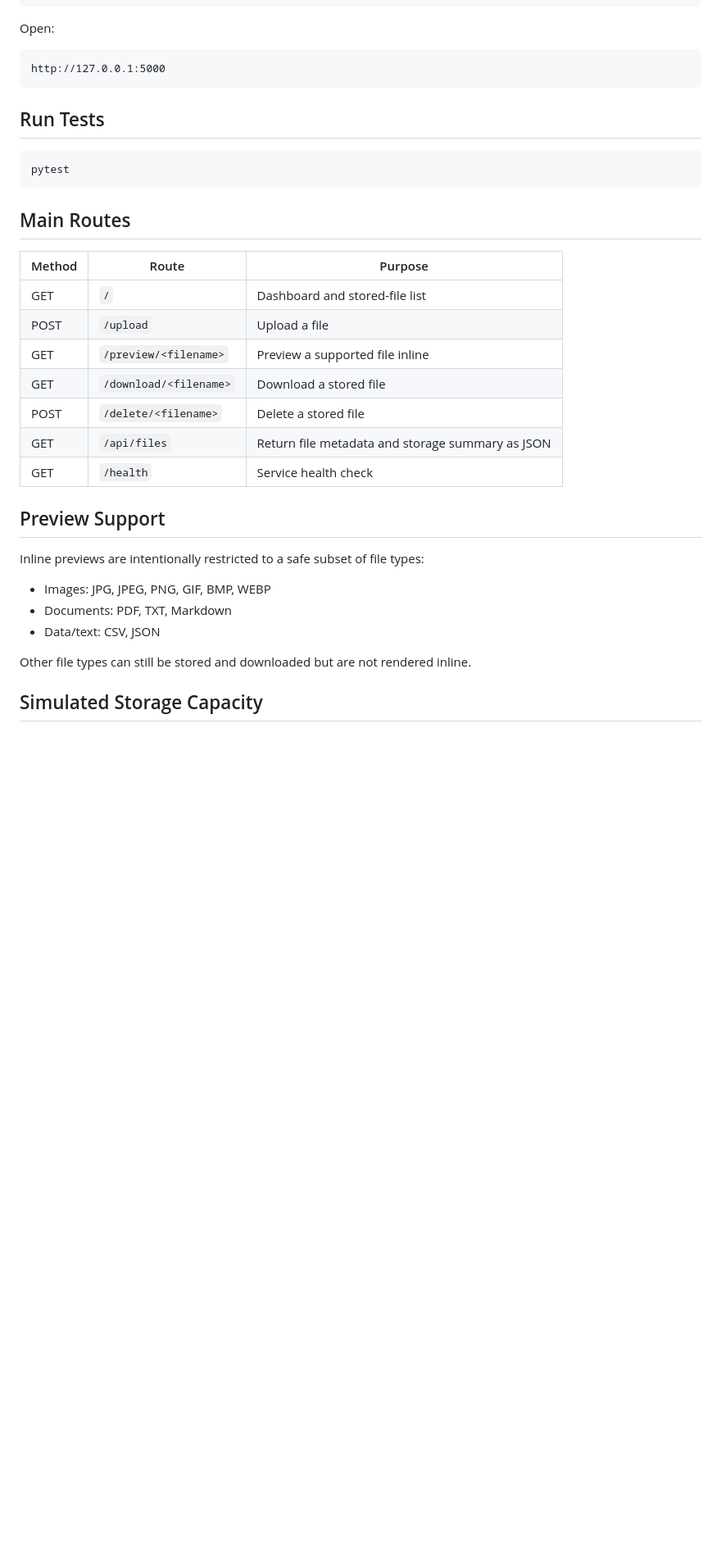
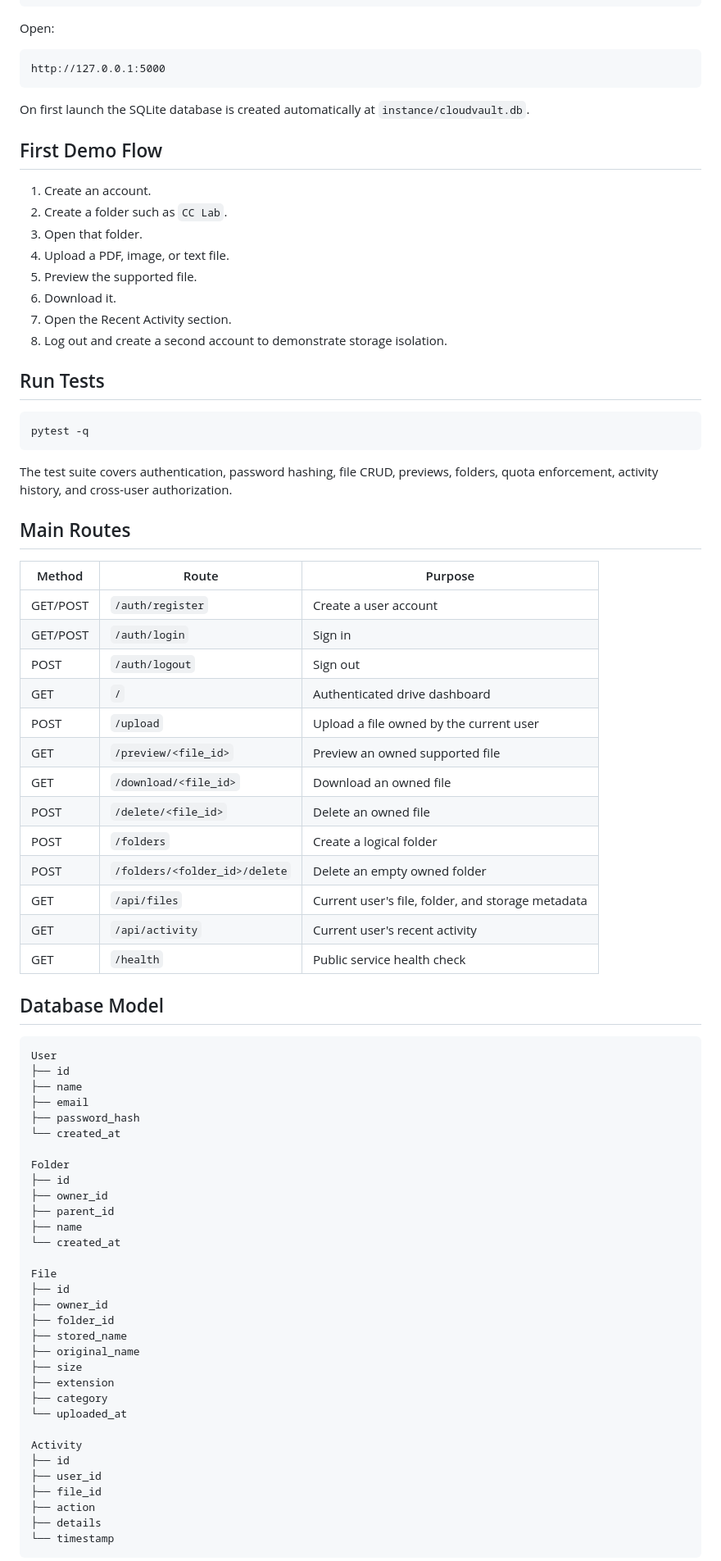
Before and after one commit to navadeep-17/Cloud-Computing-Lab-Project, a Markdown page: README.md, the part around one of its changes. Shown at 82% size. Drawn GitHub-style; blank space fills up the shorter version.

Commit message:
docs: document completed phase 3

````diff
--- a/README.md
+++ b/README.md
@@ -147,33 +148,79 @@ Open:
 http://127.0.0.1:5000
 ```
 
+On first launch the SQLite database is created automatically at `instance/cloudvault.db`.
+
+## First Demo Flow
+
+1. Create an account.
+2. Create a folder such as `CC Lab`.
+3. Open that folder.
+4. Upload a PDF, image, or text file.
+5. Preview the supported file.
+6. Download it.
+7. Open the Recent Activity section.
+8. Log out and create a second account to demonstrate storage isolation.
+
 ## Run Tests
 
 ```bash
-pytest
+pytest -q
 ```
+
+The test suite covers authentication, password hashing, file CRUD, previews, folders, quota enforcement, activity history, and cross-user authorization.
 
 ## Main Routes
 
 | Method | Route | Purpose |
 |---|---|---|
-| GET | `/` | Dashboard and stored-file list |
-| POST | `/upload` | Upload a file |
-| GET | `/preview/<filename>` | Preview a supported file inline |
-| GET | `/download/<filename>` | Download a stored file |
-| POST | `/delete/<filename>` | Delete a stored file |
-| GET | `/api/files` | Return file metadata and storage summary as JSON |
-| GET | `/health` | Service health check |
+| GET/POST | `/auth/register` | Create a user account |
+| GET/POST | `/auth/login` | Sign in |
+| POST | `/auth/logout` | Sign out |
+| GET | `/` | Authenticated drive dashboard |
+| POST | `/upload` | Upload a file owned by the current user |
+| GET | `/preview/<file_id>` | Preview an owned supported file |
+| GET | `/download/<file_id>` | Download an owned file |
+| POST | `/delete/<file_id>` | Delete an owned file |
+| POST | `/folders` | Create a logical folder |
+| POST | `/folders/<folder_id>/delete` | Delete an empty owned folder |
+| GET | `/api/files` | Current user's file, folder, and storage metadata |
+| GET | `/api/activity` | Current user's recent activity |
+| GET | `/health` | Public service health check |
 
-## Preview Support
+## Database Model
 
-Inline previews are intentionally restricted to a safe subset of file types:
+```text
+User
+├── id
+├── name
+├── email
+├── password_hash
+└── created_at
 
-- Images: JPG, JPEG, PNG, GIF, BMP, WEBP
-- Documents: PDF, TXT, Markdown
-- Data/text: CSV, JSON
+Folder
+├── id
+├── owner_id
+├── parent_id
+├── name
+└── created_at
 
-Other file types can still be stored and downloaded but are not rendered inline.
+File
+├── id
+├── owner_id
+├── folder_id
+├── stored_name
+├── original_name
+├── size
+├── extension
+├── category
+└── uploaded_at
 
-## Simulated Storage Capacity
+Activity
+├── id
+├── user_id
+├── file_id
+├── action
+├── details
+└── timestamp
+```
 
````
Also changed, not shown: other parts of README.md (+88 -88 lines).
